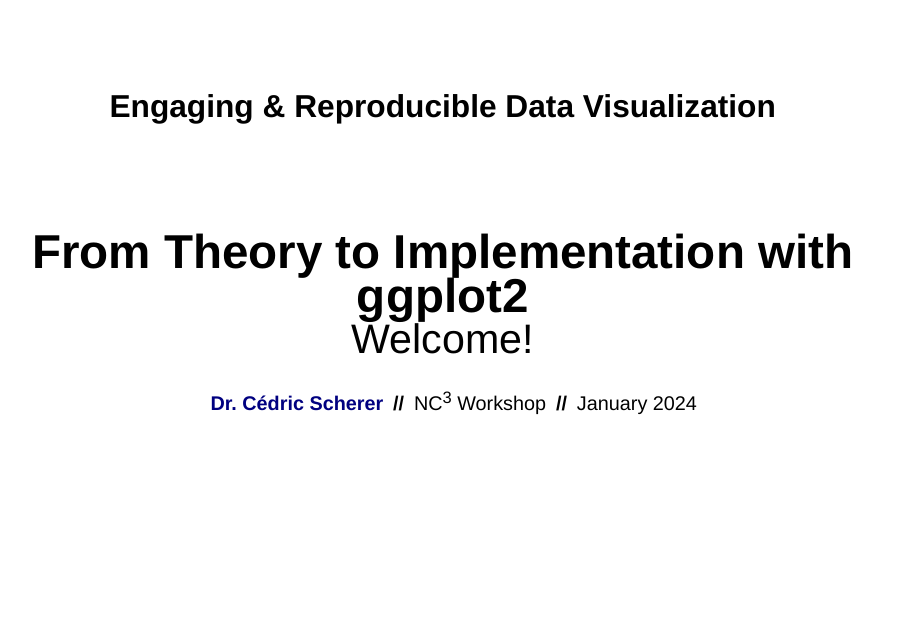
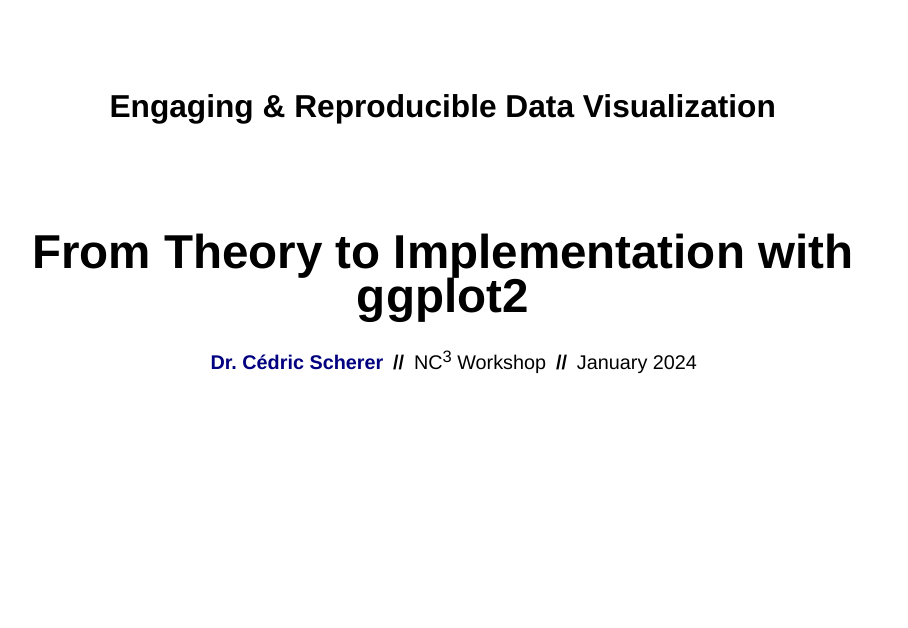
Before and after one commit to z3tt/dataviz-nc3, a Quarto document (00-welcome.qmd): page 1 of 13. Rendered offline with R 4.5, knitr and Pandoc in place of Quarto, with nearby package versions; drawn as Slidy slides in place of the format the file asks for.

Commit message:
update welcome slides

```diff
--- a/00-welcome.qmd
+++ b/00-welcome.qmd
@@ -1,6 +1,6 @@
 ---
 title: "Engaging & Reproducible Data Visualization"
-subtitle: "<span style='font-size:1.5em;'>From Theory to Implementation with ggplot2</span><br><span style='font-weight:500;font-size:1.3em;'>Welcome!</span></span>"
+subtitle: "<span style='font-size:1.5em;'>From Theory to Implementation with ggplot2</span><br><span style='font-weight:500;font-size:1.3em;'></span></span>"
 author: "<b style='color:#28a87d;'><a href='https://www.cedricscherer.com'>Dr. Cédric Scherer</a></b>&ensp;**//**&ensp;NC<sup>3</sup> Workshop&ensp;**//**&ensp;January 2024"
 format:
   revealjs:
```
Also changed, not shown: 5 other files.
